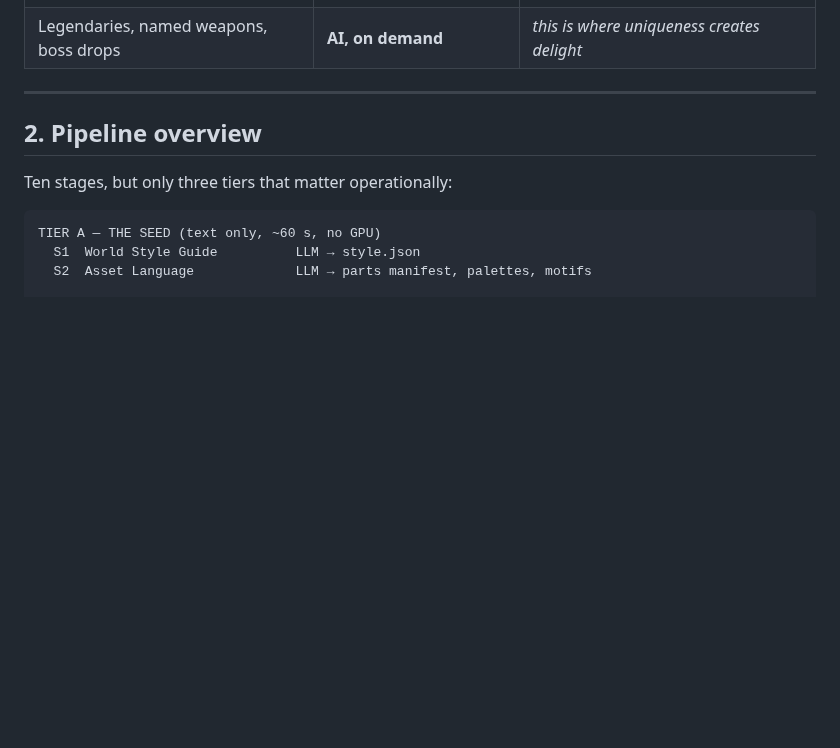
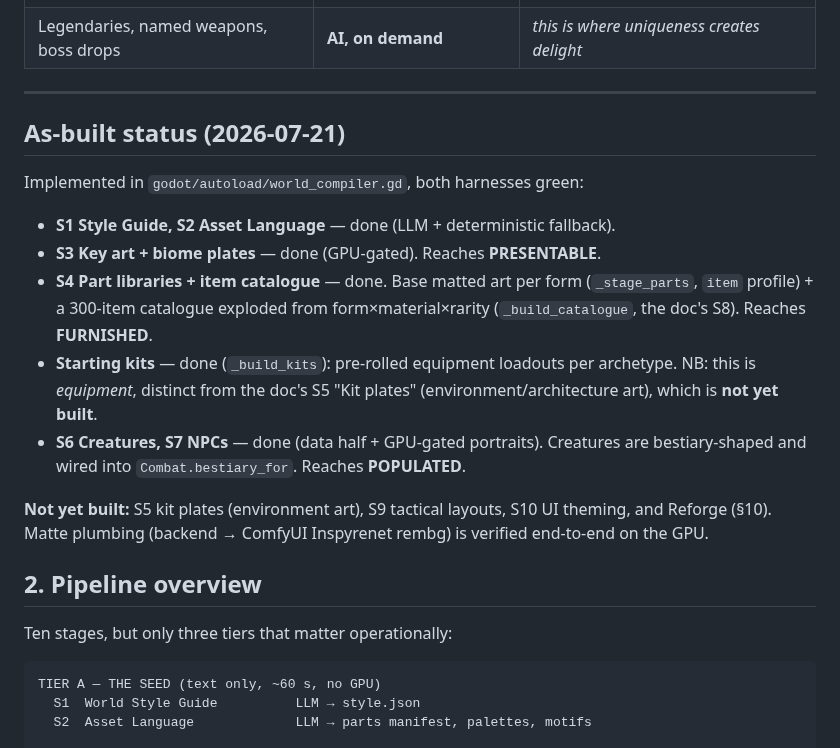
Before and after one commit to nc262/mythforge, a Markdown page: godot/docs/WorldCompiler.md, the part around the change. Rendered like a GitHub page; blank space fills up the shorter version.

Commit message:
docs(compiler): record as-built status through POPULATED + note kit naming split
The implemented "kits" are equipment loadouts, distinct from the doc's S5 "kit
plates" (environment art). Mark what's green (S1–S4, catalogue, kits, creatures,
NPCs, matte) and what remains (kit plates, tactical layouts, UI theming, Reforge).

Co-Authored-By: Claude Opus 4.8 <noreply@anthropic.com>

```diff
--- a/godot/docs/WorldCompiler.md
+++ b/godot/docs/WorldCompiler.md
@@ -182,6 +182,25 @@ Applied to the brief's own examples:
 | Legendaries, named weapons, boss drops | **AI, on demand** | *this is where uniqueness creates delight* |
 
 ---
+
+## As-built status (2026-07-21)
+
+Implemented in `godot/autoload/world_compiler.gd`, both harnesses green:
+
+- **S1 Style Guide, S2 Asset Language** — done (LLM + deterministic fallback).
+- **S3 Key art + biome plates** — done (GPU-gated). Reaches **PRESENTABLE**.
+- **S4 Part libraries + item catalogue** — done. Base matted art per form
+  (`_stage_parts`, `item` profile) + a 300-item catalogue exploded from
+  form×material×rarity (`_build_catalogue`, the doc's S8). Reaches **FURNISHED**.
+- **Starting kits** — done (`_build_kits`): pre-rolled equipment loadouts per
+  archetype. NB: this is *equipment*, distinct from the doc's S5 "Kit plates"
+  (environment/architecture art), which is **not yet built**.
+- **S6 Creatures, S7 NPCs** — done (data half + GPU-gated portraits). Creatures
+  are bestiary-shaped and wired into `Combat.bestiary_for`. Reaches **POPULATED**.
+
+**Not yet built:** S5 kit plates (environment art), S9 tactical layouts,
+S10 UI theming, and Reforge (§10). Matte plumbing (backend → ComfyUI Inspyrenet
+rembg) is verified end-to-end on the GPU.
 
 ## 2. Pipeline overview
 
```
